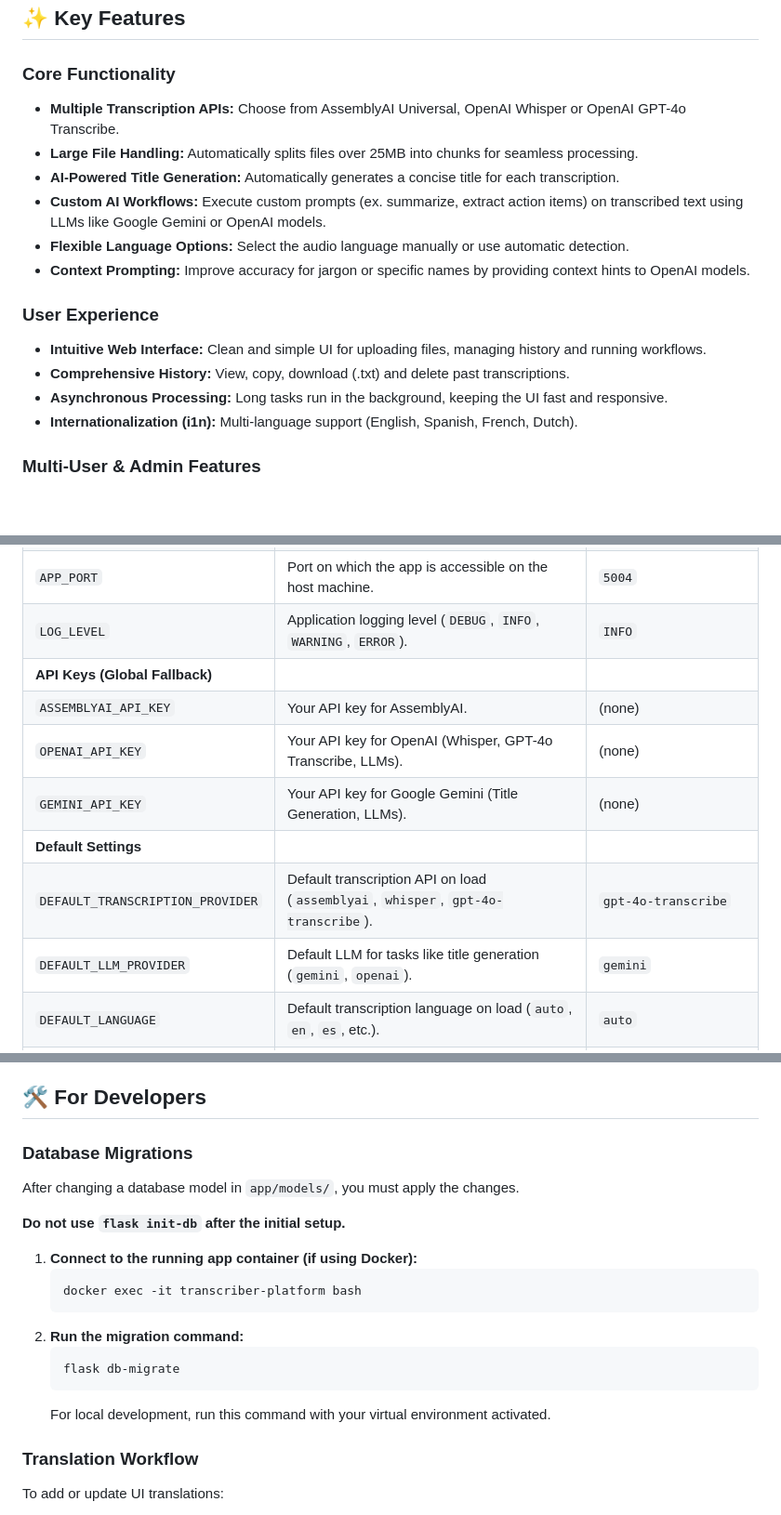
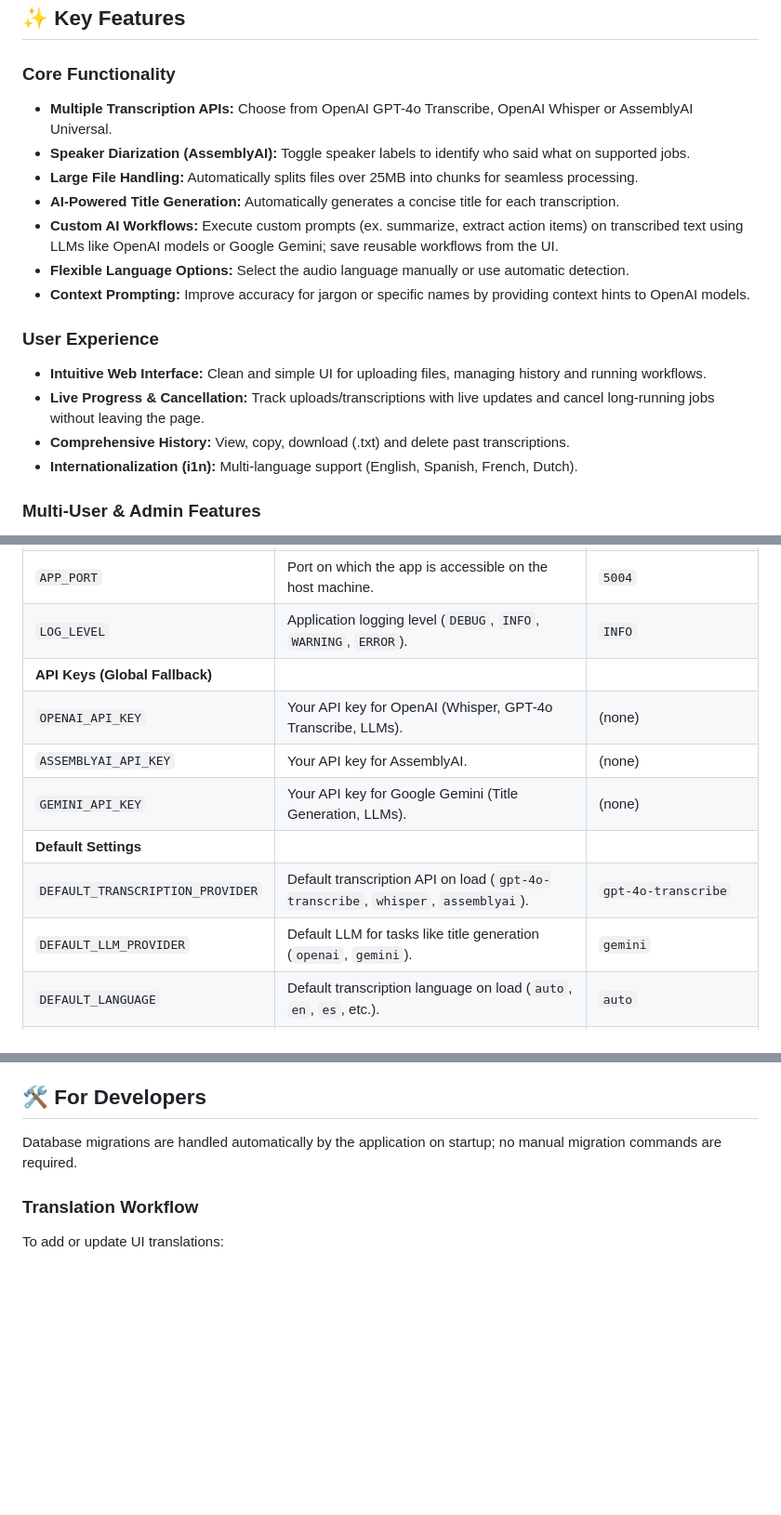
Before and after one commit to arnoulddw/transcriber-enterprise, a Markdown page: README.md, 3 parts joined by grey strips. Shown at 93% size. Rendered like a GitHub page; folded sections open; blank space fills up the shorter version.

Commit message:
Update README details

````diff
--- a/README.md
+++ b/README.md
@@ -22,17 +22,18 @@ Transcriber Platform turns audio into accurate organized text through a user-fri
 ## ✨ Key Features
 
 ### Core Functionality
--   **Multiple Transcription APIs:** Choose from AssemblyAI Universal, OpenAI Whisper or OpenAI GPT-4o Transcribe.
+-   **Multiple Transcription APIs:** Choose from OpenAI GPT-4o Transcribe, OpenAI Whisper or AssemblyAI Universal.
+-   **Speaker Diarization (AssemblyAI):** Toggle speaker labels to identify who said what on supported jobs.
 -   **Large File Handling:** Automatically splits files over 25MB into chunks for seamless processing.
 -   **AI-Powered Title Generation:** Automatically generates a concise title for each transcription.
--   **Custom AI Workflows:** Execute custom prompts (ex. summarize, extract action items) on transcribed text using LLMs like Google Gemini or OpenAI models.
+-   **Custom AI Workflows:** Execute custom prompts (ex. summarize, extract action items) on transcribed text using LLMs like OpenAI models or Google Gemini; save reusable workflows from the UI.
 -   **Flexible Language Options:** Select the audio language manually or use automatic detection.
 -   **Context Prompting:** Improve accuracy for jargon or specific names by providing context hints to OpenAI models.
 
 ### User Experience
 -   **Intuitive Web Interface:** Clean and simple UI for uploading files, managing history and running workflows.
+-   **Live Progress & Cancellation:** Track uploads/transcriptions with live updates and cancel long-running jobs without leaving the page.
 -   **Comprehensive History:** View, copy, download (.txt) and delete past transcriptions.
--   **Asynchronous Processing:** Long tasks run in the background, keeping the UI fast and responsive.
 -   **Internationalization (i1n):** Multi-language support (English, Spanish, French, Dutch).
 
 ### Multi-User & Admin Features
@@ -108,12 +109,12 @@ The application is configured using environment variables in a `.env` file. The
 | `APP_PORT` | Port on which the app is accessible on the host machine. | `5004` |
 | `LOG_LEVEL` | Application logging level (`DEBUG`, `INFO`, `WARNING`, `ERROR`). | `INFO` |
 | **API Keys (Global Fallback)** | | |
+| `OPENAI_API_KEY` | Your API key for OpenAI (Whisper, GPT-4o Transcribe, LLMs). | (none) |
 | `ASSEMBLYAI_API_KEY` | Your API key for AssemblyAI. | (none) |
-| `OPENAI_API_KEY` | Your API key for OpenAI (Whisper, GPT-4o Transcribe, LLMs). | (none) |
 | `GEMINI_API_KEY` | Your API key for Google Gemini (Title Generation, LLMs). | (none) |
 | **Default Settings** | | |
-| `DEFAULT_TRANSCRIPTION_PROVIDER` | Default transcription API on load (`assemblyai`, `whisper`, `gpt-4o-transcribe`). | `gpt-4o-transcribe` |
-| `DEFAULT_LLM_PROVIDER` | Default LLM for tasks like title generation (`gemini`, `openai`). | `gemini` |
+| `DEFAULT_TRANSCRIPTION_PROVIDER` | Default transcription API on load (`gpt-4o-transcribe`, `whisper`, `assemblyai`). | `gpt-4o-transcribe` |
+| `DEFAULT_LLM_PROVIDER` | Default LLM for tasks like title generation (`openai`, `gemini`). | `gemini` |
 | `DEFAULT_LANGUAGE` | Default transcription language on load (`auto`, `en`, `es`, etc.). | `auto` |
 | `SUPPORTED_LANGUAGE_CODES` | Comma-separated language codes to show in the UI (ex. `en,nl,fr,es`). | `en,nl,fr,es` |
 | **Database (MySQL)** | | |
@@ -222,21 +224,7 @@ Use your deployment’s base URL (or `http://localhost:5004` in local dev). The
 
 ## 🛠️ For Developers
 
-### Database Migrations
-
-After changing a database model in `app/models/`, you must apply the changes.
-
-**Do not use `flask init-db` after the initial setup.**
-
-1.  **Connect to the running app container (if using Docker):**
-    ```bash
-    docker exec -it transcriber-platform bash
-    ```
-2.  **Run the migration command:**
-    ```bash
-    flask db-migrate
-    ```
-    For local development, run this command with your virtual environment activated.
+Database migrations are handled automatically by the application on startup; no manual migration commands are required.
 
 ### Translation Workflow
 
````
Also changed, not shown: other parts of README.md (+6 -5 lines).
